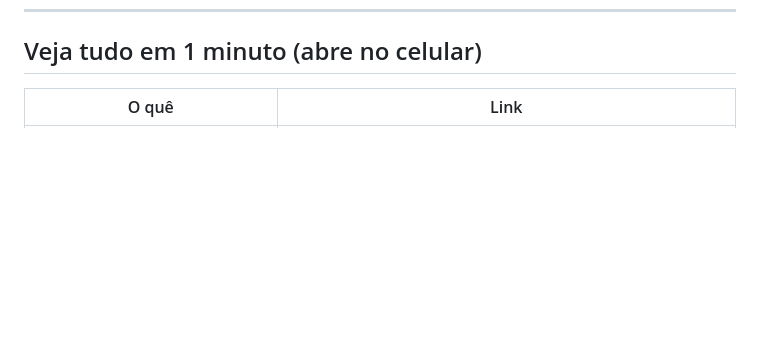
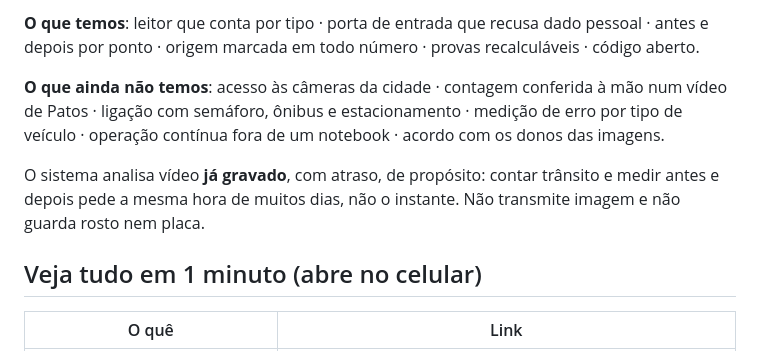
Before and after one commit to enioxt/hackathon, a Markdown page: README.md, the part around one of its changes. Drawn GitHub-style; blank space fills up the shorter version.

```diff
--- a/README.md
+++ b/README.md
@@ -11,3 +45,8 @@
+**O que temos**: leitor que conta por tipo · porta de entrada que recusa dado pessoal · antes e depois por ponto · origem marcada em todo número · provas recalculáveis · código aberto.
+
+**O que ainda não temos**: acesso às câmeras da cidade · contagem conferida à mão num vídeo de Patos · ligação com semáforo, ônibus e estacionamento · medição de erro por tipo de veículo · operação contínua fora de um notebook · acordo com os donos das imagens.
+
+O sistema analisa vídeo **já gravado**, com atraso, de propósito: contar trânsito e medir antes e depois pede a mesma hora de muitos dias, não o instante. Não transmite imagem e não guarda rosto nem placa.
 
 ## Veja tudo em 1 minuto (abre no celular)
 
```
Also changed, not shown: other parts of README.md (+34 -0 lines).
